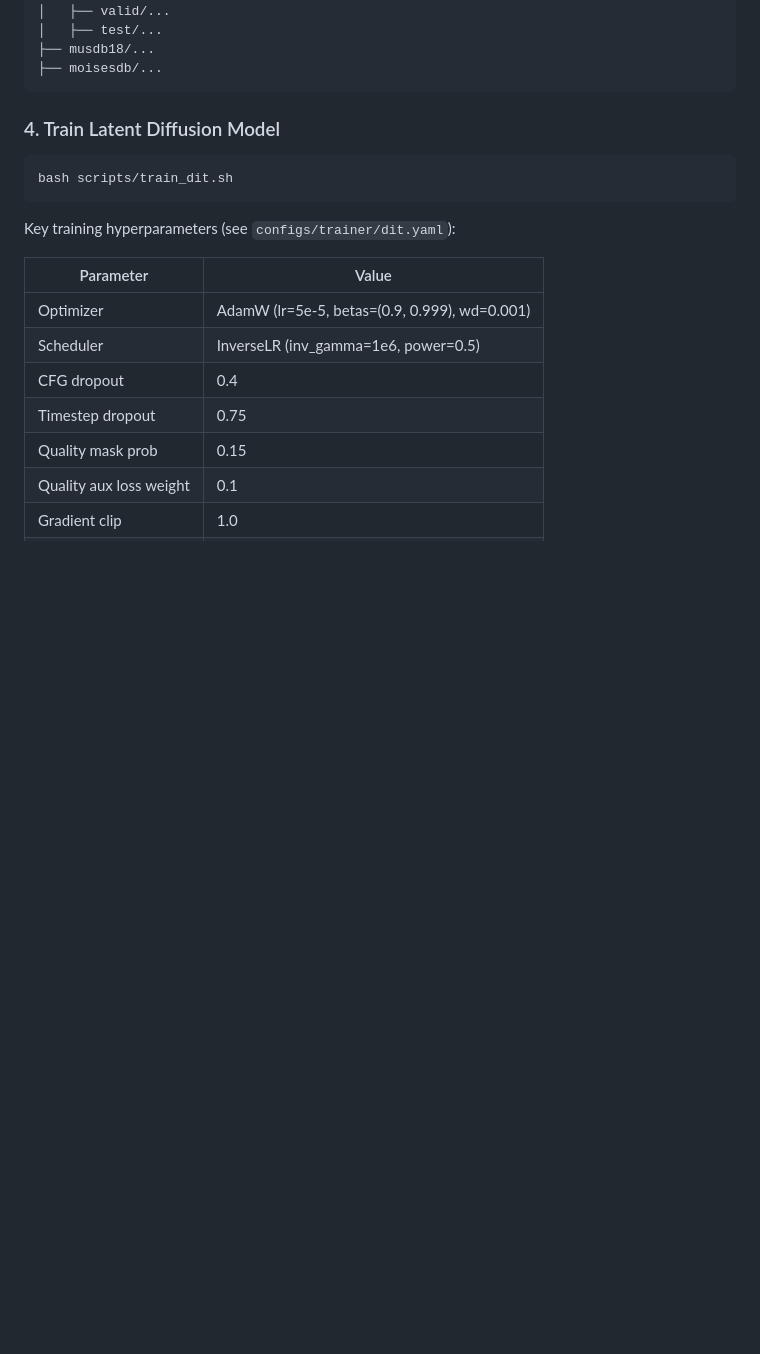
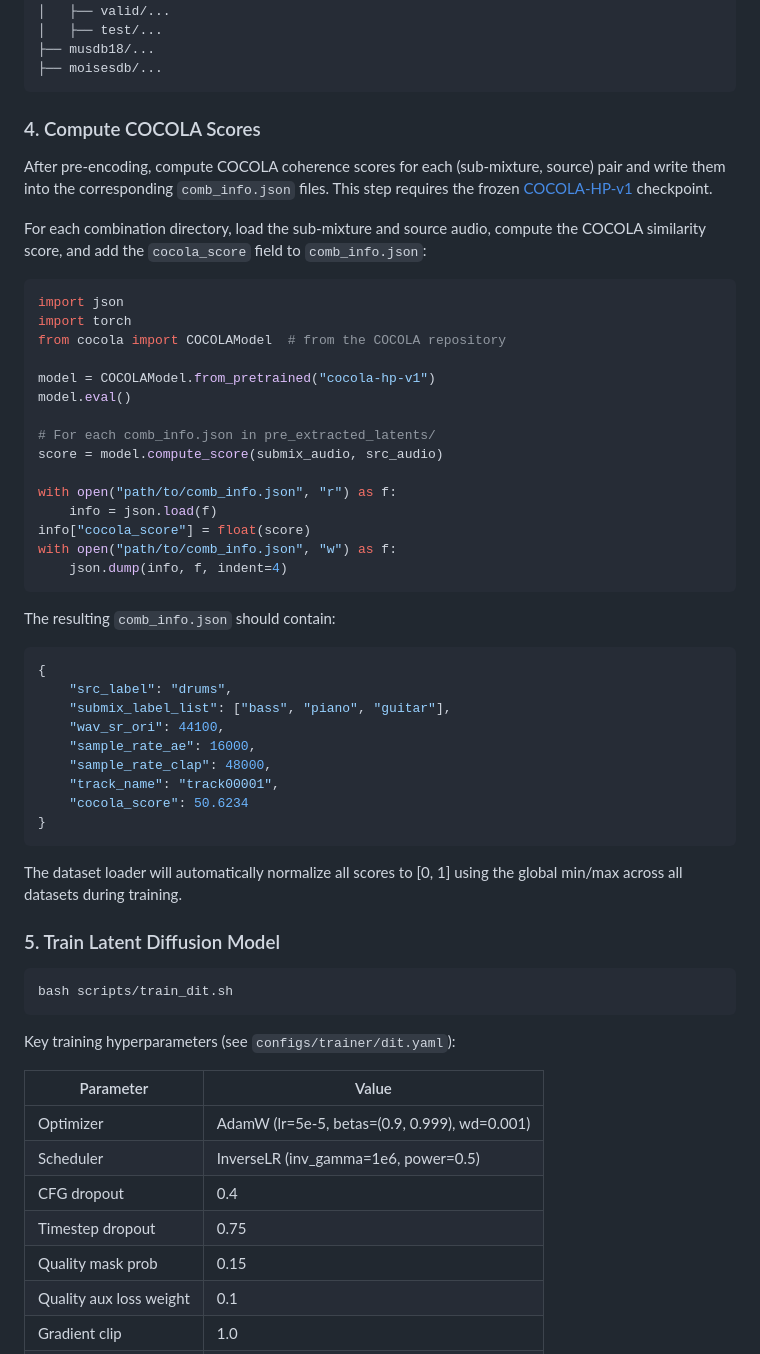
Before and after one commit to locacaca/QAG-LDM, a Markdown page: README.md, the part around the change. GitHub-like rendering; blank space fills up the shorter version.

````diff
--- a/README.md
+++ b/README.md
@@ -142,7 +142,47 @@ pre_extracted_latents/
 ├── moisesdb/...
 ```
 
-### 4. Train Latent Diffusion Model
+### 4. Compute COCOLA Scores
+
+After pre-encoding, compute COCOLA coherence scores for each (sub-mixture, source) pair and write them into the corresponding `comb_info.json` files. This step requires the frozen [COCOLA-HP-v1](https://github.com/gladia-research-group/cocola) checkpoint.
+
+For each combination directory, load the sub-mixture and source audio, compute the COCOLA similarity score, and add the `cocola_score` field to `comb_info.json`:
+
+```python
+import json
+import torch
+from cocola import COCOLAModel  # from the COCOLA repository
+
+model = COCOLAModel.from_pretrained("cocola-hp-v1")
+model.eval()
+
+# For each comb_info.json in pre_extracted_latents/
+score = model.compute_score(submix_audio, src_audio)
+
+with open("path/to/comb_info.json", "r") as f:
+    info = json.load(f)
+info["cocola_score"] = float(score)
+with open("path/to/comb_info.json", "w") as f:
+    json.dump(info, f, indent=4)
+```
+
+The resulting `comb_info.json` should contain:
+
+```json
+{
+    "src_label": "drums",
+    "submix_label_list": ["bass", "piano", "guitar"],
+    "wav_sr_ori": 44100,
+    "sample_rate_ae": 16000,
+    "sample_rate_clap": 48000,
+    "track_name": "track00001",
+    "cocola_score": 50.6234
+}
+```
+
+The dataset loader will automatically normalize all scores to [0, 1] using the global min/max across all datasets during training.
+
+### 5. Train Latent Diffusion Model
 
 ```bash
 bash scripts/train_dit.sh
````
